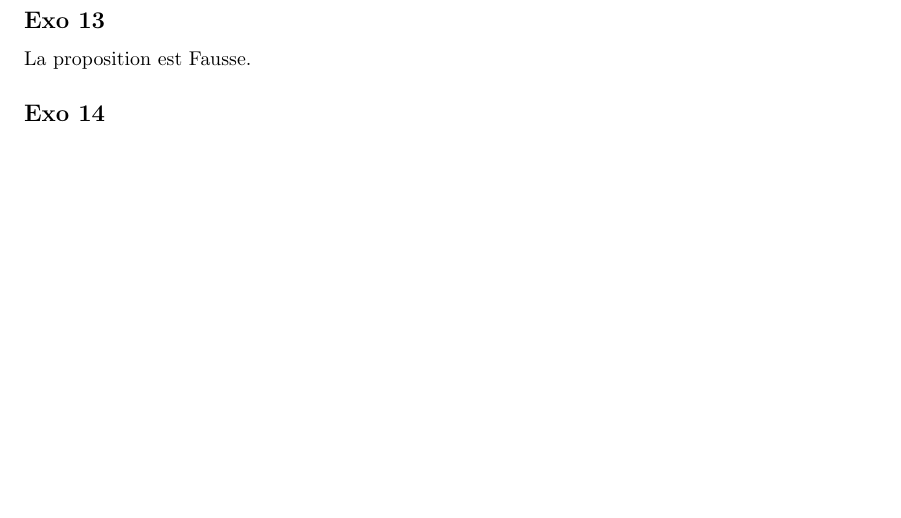
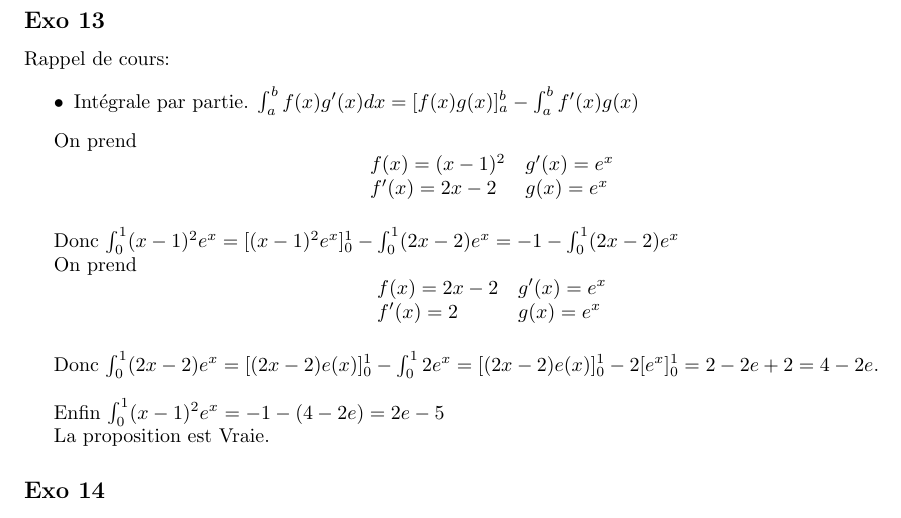
Before and after one commit to PAYRAULT/MPI, a LaTeX book (Math_101/Exam/exam4_sol.tex): part of page 3 of 3, cut so that both start at the same text, the shorter picture padded with empty space. Compiled offline with pdfLaTeX.

Commit message:
Math101, exam4, exo 13

```diff
--- a/Math_101/Exam/exam4_sol.tex
+++ b/Math_101/Exam/exam4_sol.tex
@@ -189,8 +189,37 @@ La proposition est Fausse.
 La proposition est Fausse.
 
 \subsection*{Exo 13}
+Rappel de cours:
+\begin{itemize}
+\item Int\'egrale par partie. $\int_{a}^{b} f(x)g'(x)dx = [f(x)g(x)]_{a}^{b} - \int_{a}^{b}f'(x)g(x)$
+\end{itemize}
 
-La proposition est Fausse.
+On prend
+$$
+\begin{array}{l l}
+ f(x) = (x-1)^2 & g'(x) = e^x\\
+ f'(x) = 2x-2   & g(x) = e^x\\
+\end{array}
+$$
+
+\medskip
+Donc $\int_0^1(x-1)^2e^x = [(x-1)^2e^x]_0^1 - \int_0^1 (2x-2)e^x = -1 - \int_0^1 (2x-2)e^x$
+
+On prend
+$$
+\begin{array}{l l}
+ f(x) = 2x-2 & g'(x) = e^x\\
+ f'(x) = 2   & g(x) = e^x\\
+\end{array}
+$$
+
+\medskip
+Donc $\int_0^1 (2x-2)e^x = [(2x-2)e(x)]_0^1 - \int_0^1 2e^x = [(2x-2)e(x)]_0^1 - 2[e^x]_0^1 = 2 - 2e + 2 = 4 - 2e$.\\
+
+Enfin $\int_0^1(x-1)^2e^x = -1 - (4 - 2e) = 2e - 5$
+
+
+La proposition est Vraie.
 
 \subsection*{Exo 14}
 
```
Also changed, not shown: Math_101/Exam/exam4_sol.pdf.
